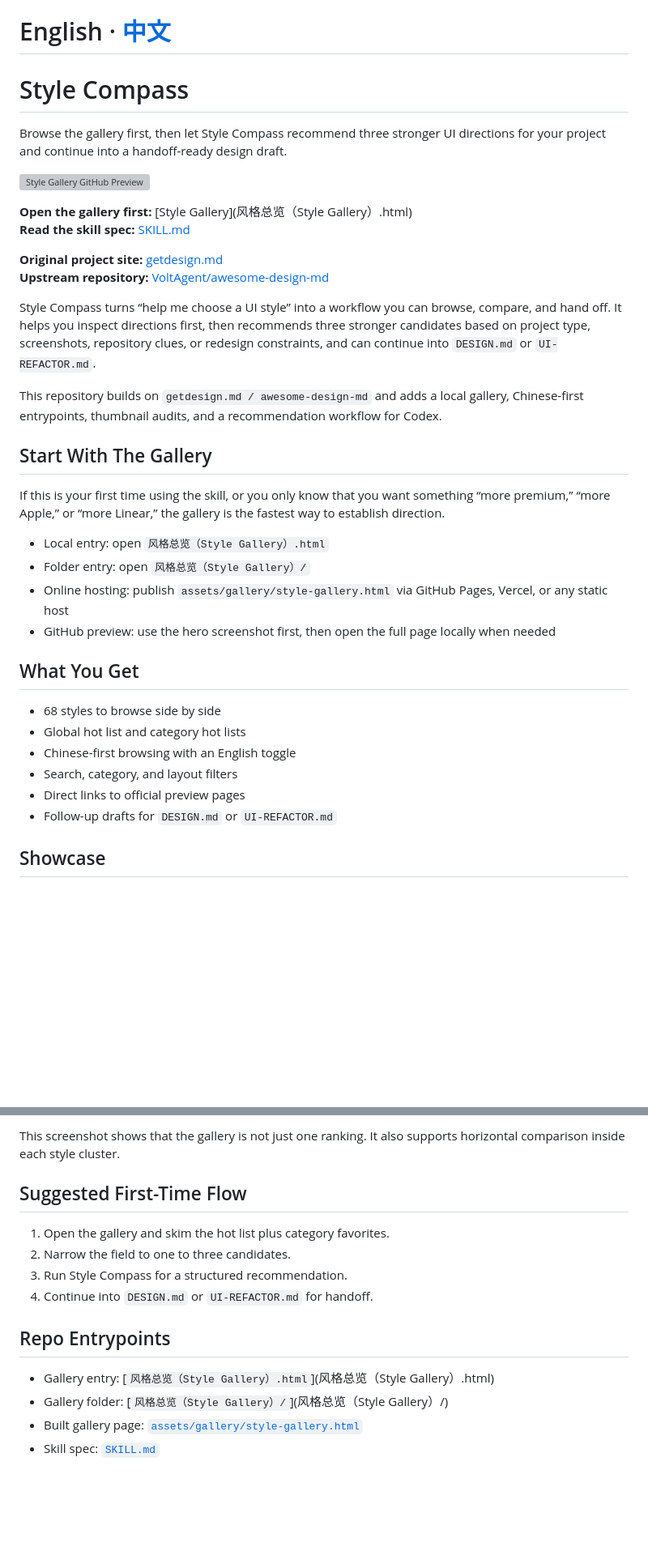
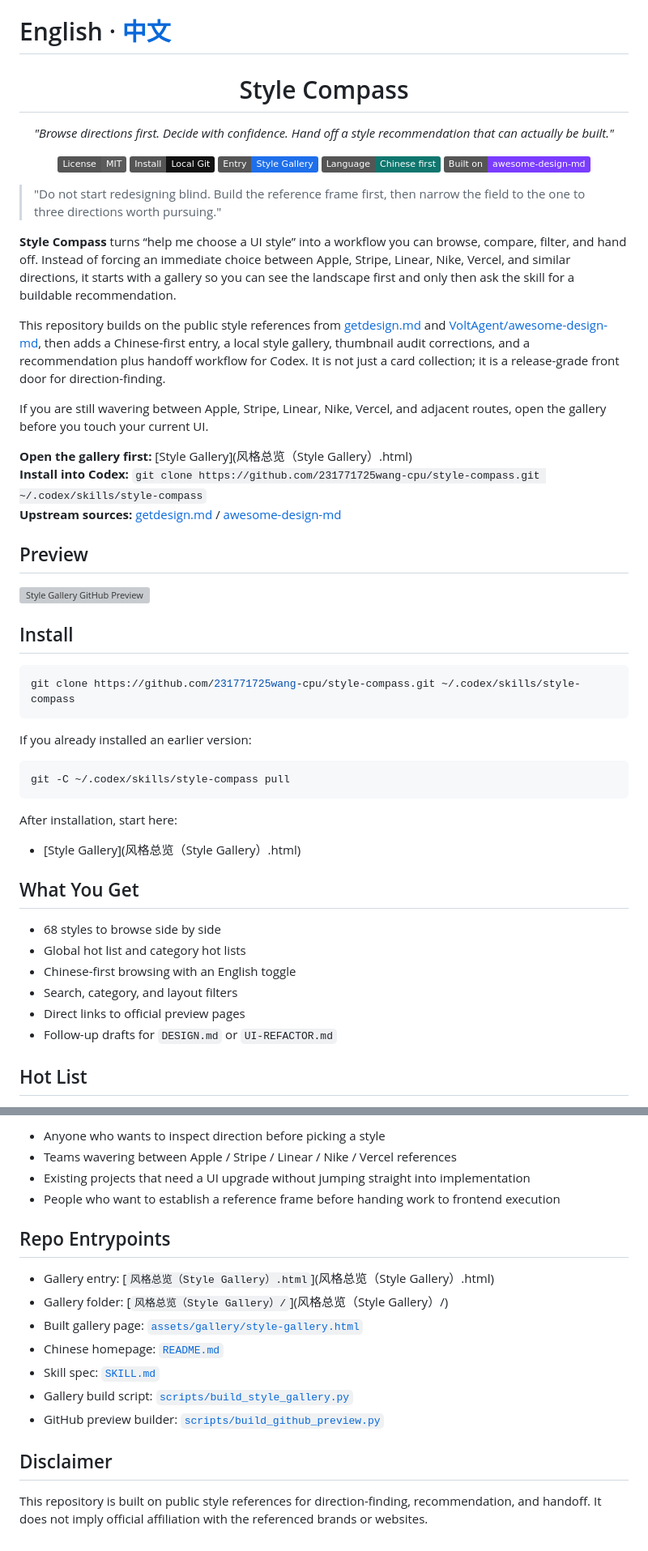
Before and after one commit to 231771725wang-cpu/style-compass, a Markdown page: README.en.md, 2 parts joined by grey strips. Shown at 81% size. GitHub-like rendering; badges without logos; blank space fills up the shorter version; grey boxes are pictures that could not be loaded.

Commit message:
docs: refresh landing page for style compass

````diff
--- a/README.en.md
+++ b/README.en.md
@@ -1,29 +1,48 @@
 # English · [中文](README.md)
 
-# Style Compass
+<div align="center">
+  <h1>Style Compass</h1>
+  <p><em>"Browse directions first. Decide with confidence. Hand off a style recommendation that can actually be built."</em></p>
+  <p>
+    <a href="./LICENSE"><img alt="License: MIT" src="https://img.shields.io/badge/License-MIT-5b5b5b"></a>
+    <img alt="Install: Local Git" src="https://img.shields.io/badge/Install-Local_Git-111111">
+    <img alt="Entry: Style Gallery" src="https://img.shields.io/badge/Entry-Style_Gallery-1f6feb">
+    <img alt="Chinese-first" src="https://img.shields.io/badge/Language-Chinese_first-0f766e">
+    <a href="https://github.com/VoltAgent/awesome-design-md"><img alt="Built on awesome-design-md" src="https://img.shields.io/badge/Built_on-awesome--design--md-7a3cff"></a>
+  </p>
+</div>
 
-Browse the gallery first, then let Style Compass recommend three stronger UI directions for your project and continue into a handoff-ready design draft.
+> "Do not start redesigning blind. Build the reference frame first, then narrow the field to the one to three directions worth pursuing."
+
+**Style Compass** turns “help me choose a UI style” into a workflow you can browse, compare, filter, and hand off. Instead of forcing an immediate choice between Apple, Stripe, Linear, Nike, Vercel, and similar directions, it starts with a gallery so you can see the landscape first and only then ask the skill for a buildable recommendation.
+
+This repository builds on the public style references from [getdesign.md](https://getdesign.md) and [VoltAgent/awesome-design-md](https://github.com/VoltAgent/awesome-design-md), then adds a Chinese-first entry, a local style gallery, thumbnail audit corrections, and a recommendation plus handoff workflow for Codex. It is not just a card collection; it is a release-grade front door for direction-finding.
+
+If you are still wavering between Apple, Stripe, Linear, Nike, Vercel, and adjacent routes, open the gallery before you touch your current UI.
+
+**Open the gallery first:** [Style Gallery](风格总览（Style Gallery）.html)
+**Install into Codex:** `git clone https://github.com/231771725wang-cpu/style-compass.git ~/.codex/skills/style-compass`
+**Upstream sources:** [getdesign.md](https://getdesign.md) / [awesome-design-md](https://github.com/VoltAgent/awesome-design-md)
+
+## Preview
 
 ![Style Gallery GitHub Preview](assets/gallery/previews/style-gallery-github-preview.png)
 
-**Open the gallery first:** [Style Gallery](风格总览（Style Gallery）.html)
-**Read the skill spec:** [SKILL.md](SKILL.md)
+## Install
 
-**Original project site:** [getdesign.md](https://getdesign.md)
-**Upstream repository:** [VoltAgent/awesome-design-md](https://github.com/VoltAgent/awesome-design-md)
+```bash
+git clone https://github.com/231771725wang-cpu/style-compass.git ~/.codex/skills/style-compass
+```
 
-Style Compass turns “help me choose a UI style” into a workflow you can browse, compare, and hand off. It helps you inspect directions first, then recommends three stronger candidates based on project type, screenshots, repository clues, or redesign constraints, and can continue into `DESIGN.md` or `UI-REFACTOR.md`.
+If you already installed an earlier version:
 
-This repository builds on `getdesign.md / awesome-design-md` and adds a local gallery, Chinese-first entrypoints, thumbnail audits, and a recommendation workflow for Codex.
+```bash
+git -C ~/.codex/skills/style-compass pull
+```
 
-## Start With The Gallery
+After installation, start here:
 
-If this is your first time using the skill, or you only know that you want something “more premium,” “more Apple,” or “more Linear,” the gallery is the fastest way to establish direction.
-
-- Local entry: open `风格总览（Style Gallery）.html`
-- Folder entry: open `风格总览（Style Gallery）/`
-- Online hosting: publish `assets/gallery/style-gallery.html` via GitHub Pages, Vercel, or any static host
-- GitHub preview: use the hero screenshot first, then open the full page locally when needed
+- [Style Gallery](风格总览（Style Gallery）.html)
 
 ## What You Get
 
@@ -34,5 +53,5 @@ If this is your first time using the skill, or you only know that you want somet
 - Direct links to official preview pages
 - Follow-up drafts for `DESIGN.md` or `UI-REFACTOR.md`
 
-## Showcase
+## Hot List
 
@@ -54,16 +76,19 @@ This screenshot comes directly from the current hot-list section of the gallery.
 
-This screenshot shows that the gallery is not just one ranking. It also supports horizontal comparison inside each style cluster.
-
-## Suggested First-Time Flow
-
-1. Open the gallery and skim the hot list plus category favorites.
-2. Narrow the field to one to three candidates.
-3. Run Style Compass for a structured recommendation.
-4. Continue into `DESIGN.md` or `UI-REFACTOR.md` for handoff.
+- Anyone who wants to inspect direction before picking a style
+- Teams wavering between Apple / Stripe / Linear / Nike / Vercel references
+- Existing projects that need a UI upgrade without jumping straight into implementation
+- People who want to establish a reference frame before handing work to frontend execution
 
 ## Repo Entrypoints
 
 - Gallery entry: [`风格总览（Style Gallery）.html`](风格总览（Style Gallery）.html)
 - Gallery folder: [`风格总览（Style Gallery）/`](风格总览（Style Gallery）/)
 - Built gallery page: [`assets/gallery/style-gallery.html`](assets/gallery/style-gallery.html)
+- Chinese homepage: [`README.md`](README.md)
 - Skill spec: [`SKILL.md`](SKILL.md)
+- Gallery build script: [`scripts/build_style_gallery.py`](scripts/build_style_gallery.py)
+- GitHub preview builder: [`scripts/build_github_preview.py`](scripts/build_github_preview.py)
+
+## Disclaimer
+
+This repository is built on public style references for direction-finding, recommendation, and handoff. It does not imply official affiliation with the referenced brands or websites.
````
Also changed, not shown: other parts of README.en.md (+11 -8 lines), README.md (+50 -75 lines).
